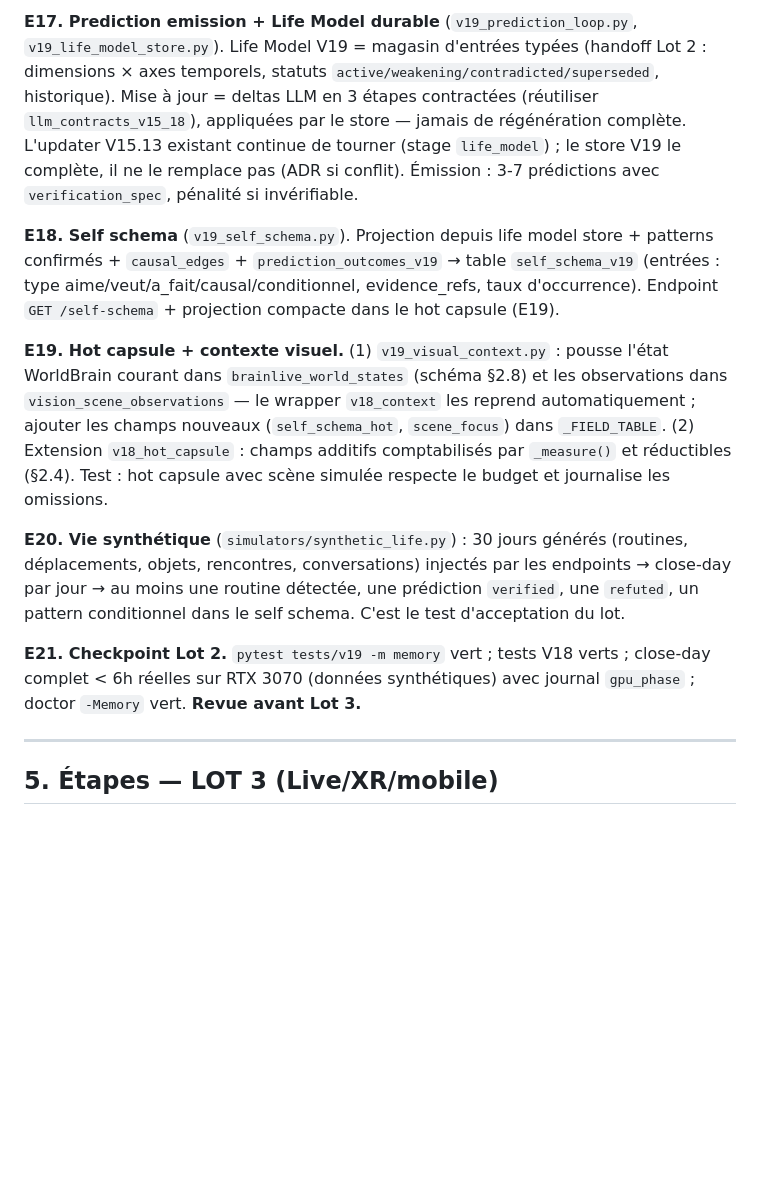
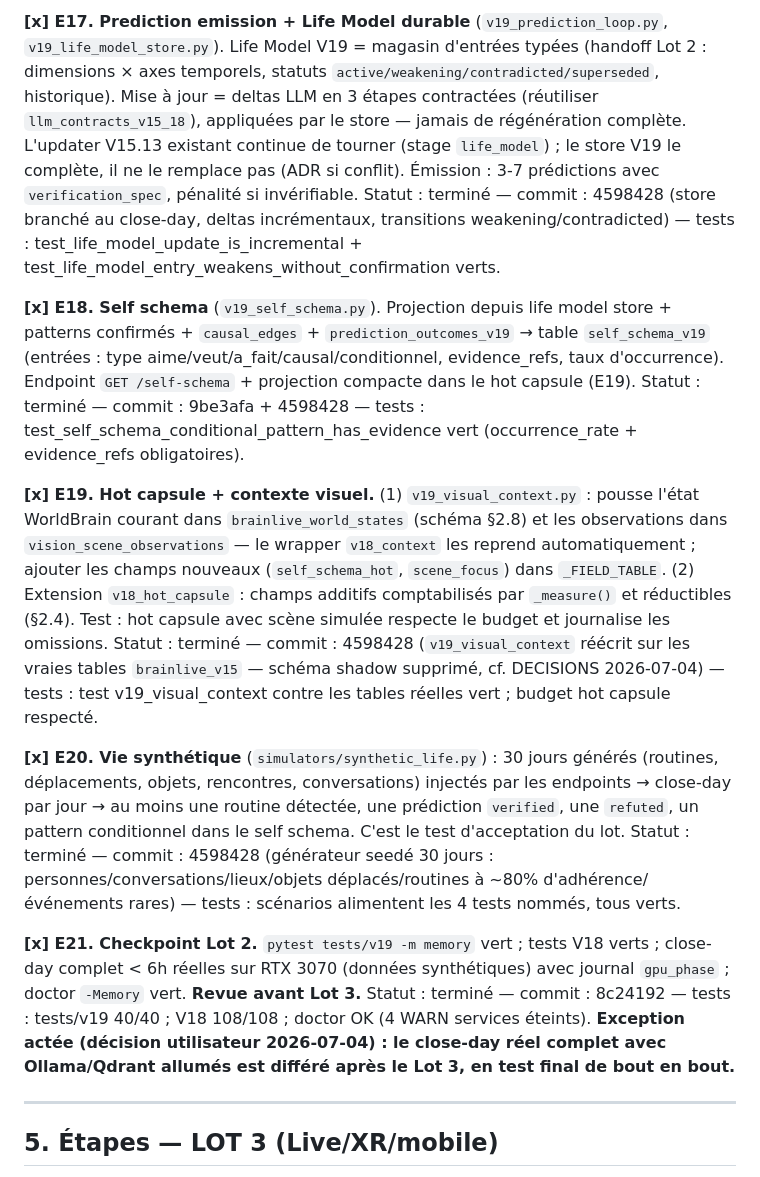
Before and after one commit to SpendinFR/Mlomega, a Markdown page: docs/EXECUTOR_BUILD_GUIDE.md, the part around one of its changes. Rendered like a GitHub page; blank space fills up the shorter version.

```diff
--- a/docs/EXECUTOR_BUILD_GUIDE.md
+++ b/docs/EXECUTOR_BUILD_GUIDE.md
@@ -237,13 +242,18 @@ Statut : terminé — commit : 154ee7fd401ded2ad2fa5a47caebdc4907c18b60 — test
 
-**E17. Prediction emission + Life Model durable** (`v19_prediction_loop.py`, `v19_life_model_store.py`). Life Model V19 = magasin d'entrées typées (handoff Lot 2 : dimensions × axes temporels, statuts `active/weakening/contradicted/superseded`, historique). Mise à jour = deltas LLM en 3 étapes contractées (réutiliser `llm_contracts_v15_18`), appliquées par le store — jamais de régénération complète. L'updater V15.13 existant continue de tourner (stage `life_model`) ; le store V19 le complète, il ne le remplace pas (ADR si conflit). Émission : 3-7 prédictions avec `verification_spec`, pénalité si invérifiable.
+**[x] E17. Prediction emission + Life Model durable** (`v19_prediction_loop.py`, `v19_life_model_store.py`). Life Model V19 = magasin d'entrées typées (handoff Lot 2 : dimensions × axes temporels, statuts `active/weakening/contradicted/superseded`, historique). Mise à jour = deltas LLM en 3 étapes contractées (réutiliser `llm_contracts_v15_18`), appliquées par le store — jamais de régénération complète. L'updater V15.13 existant continue de tourner (stage `life_model`) ; le store V19 le complète, il ne le remplace pas (ADR si conflit). Émission : 3-7 prédictions avec `verification_spec`, pénalité si invérifiable.
+Statut : terminé — commit : 4598428 (store branché au close-day, deltas incrémentaux, transitions weakening/contradicted) — tests : test_life_model_update_is_incremental + test_life_model_entry_weakens_without_confirmation verts.
 
-**E18. Self schema** (`v19_self_schema.py`). Projection depuis life model store + patterns confirmés + `causal_edges` + `prediction_outcomes_v19` → table `self_schema_v19` (entrées : type aime/veut/a_fait/causal/conditionnel, evidence_refs, taux d'occurrence). Endpoint `GET /self-schema` + projection compacte dans le hot capsule (E19).
+**[x] E18. Self schema** (`v19_self_schema.py`). Projection depuis life model store + patterns confirmés + `causal_edges` + `prediction_outcomes_v19` → table `self_schema_v19` (entrées : type aime/veut/a_fait/causal/conditionnel, evidence_refs, taux d'occurrence). Endpoint `GET /self-schema` + projection compacte dans le hot capsule (E19).
+Statut : terminé — commit : 9be3afa + 4598428 — tests : test_self_schema_conditional_pattern_has_evidence vert (occurrence_rate + evidence_refs obligatoires).
 
-**E19. Hot capsule + contexte visuel.** (1) `v19_visual_context.py` : pousse l'état WorldBrain courant dans `brainlive_world_states` (schéma §2.8) et les observations dans `vision_scene_observations` — le wrapper `v18_context` les reprend automatiquement ; ajouter les champs nouveaux (`self_schema_hot`, `scene_focus`) dans `_FIELD_TABLE`. (2) Extension `v18_hot_capsule` : champs additifs comptabilisés par `_measure()` et réductibles (§2.4). Test : hot capsule avec scène simulée respecte le budget et journalise les omissions.
+**[x] E19. Hot capsule + contexte visuel.** (1) `v19_visual_context.py` : pousse l'état WorldBrain courant dans `brainlive_world_states` (schéma §2.8) et les observations dans `vision_scene_observations` — le wrapper `v18_context` les reprend automatiquement ; ajouter les champs nouveaux (`self_schema_hot`, `scene_focus`) dans `_FIELD_TABLE`. (2) Extension `v18_hot_capsule` : champs additifs comptabilisés par `_measure()` et réductibles (§2.4). Test : hot capsule avec scène simulée respecte le budget et journalise les omissions.
+Statut : terminé — commit : 4598428 (`v19_visual_context` réécrit sur les vraies tables `brainlive_v15` — schéma shadow supprimé, cf. DECISIONS 2026-07-04) — tests : test v19_visual_context contre les tables réelles vert ; budget hot capsule respecté.
 
-**E20. Vie synthétique** (`simulators/synthetic_life.py`) : 30 jours générés (routines, déplacements, objets, rencontres, conversations) injectés par les endpoints → close-day par jour → au moins une routine détectée, une prédiction `verified`, une `refuted`, un pattern conditionnel dans le self schema. C'est le test d'acceptation du lot.
+**[x] E20. Vie synthétique** (`simulators/synthetic_life.py`) : 30 jours générés (routines, déplacements, objets, rencontres, conversations) injectés par les endpoints → close-day par jour → au moins une routine détectée, une prédiction `verified`, une `refuted`, un pattern conditionnel dans le self schema. C'est le test d'acceptation du lot.
+Statut : terminé — commit : 4598428 (générateur seedé 30 jours : personnes/conversations/lieux/objets déplacés/routines à ~80% d'adhérence/événements rares) — tests : scénarios alimentent les 4 tests nommés, tous verts.
 
-**E21. Checkpoint Lot 2.** `pytest tests/v19 -m memory` vert ; tests V18 verts ; close-day complet < 6h réelles sur RTX 3070 (données synthétiques) avec journal `gpu_phase` ; doctor `-Memory` vert. **Revue avant Lot 3.**
+**[x] E21. Checkpoint Lot 2.** `pytest tests/v19 -m memory` vert ; tests V18 verts ; close-day complet < 6h réelles sur RTX 3070 (données synthétiques) avec journal `gpu_phase` ; doctor `-Memory` vert. **Revue avant Lot 3.**
+Statut : terminé — commit : 8c24192 — tests : tests/v19 40/40 ; V18 108/108 ; doctor OK (4 WARN services éteints). **Exception actée (décision utilisateur 2026-07-04) : le close-day réel complet avec Ollama/Qdrant allumés est différé après le Lot 3, en test final de bout en bout.**
 
 ---
 
```
Also changed, not shown: other parts of docs/EXECUTOR_BUILD_GUIDE.md (+21 -16 lines).
